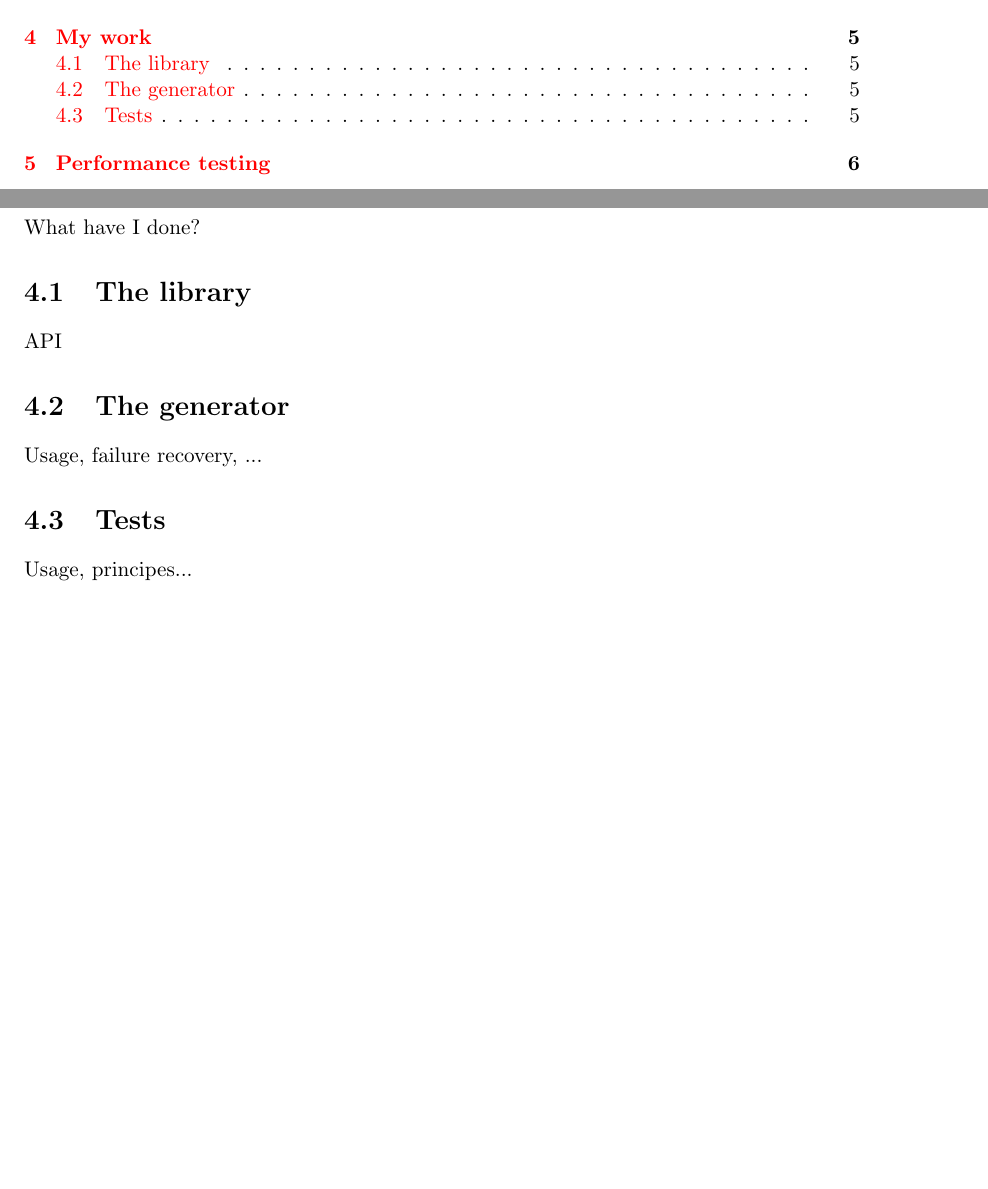
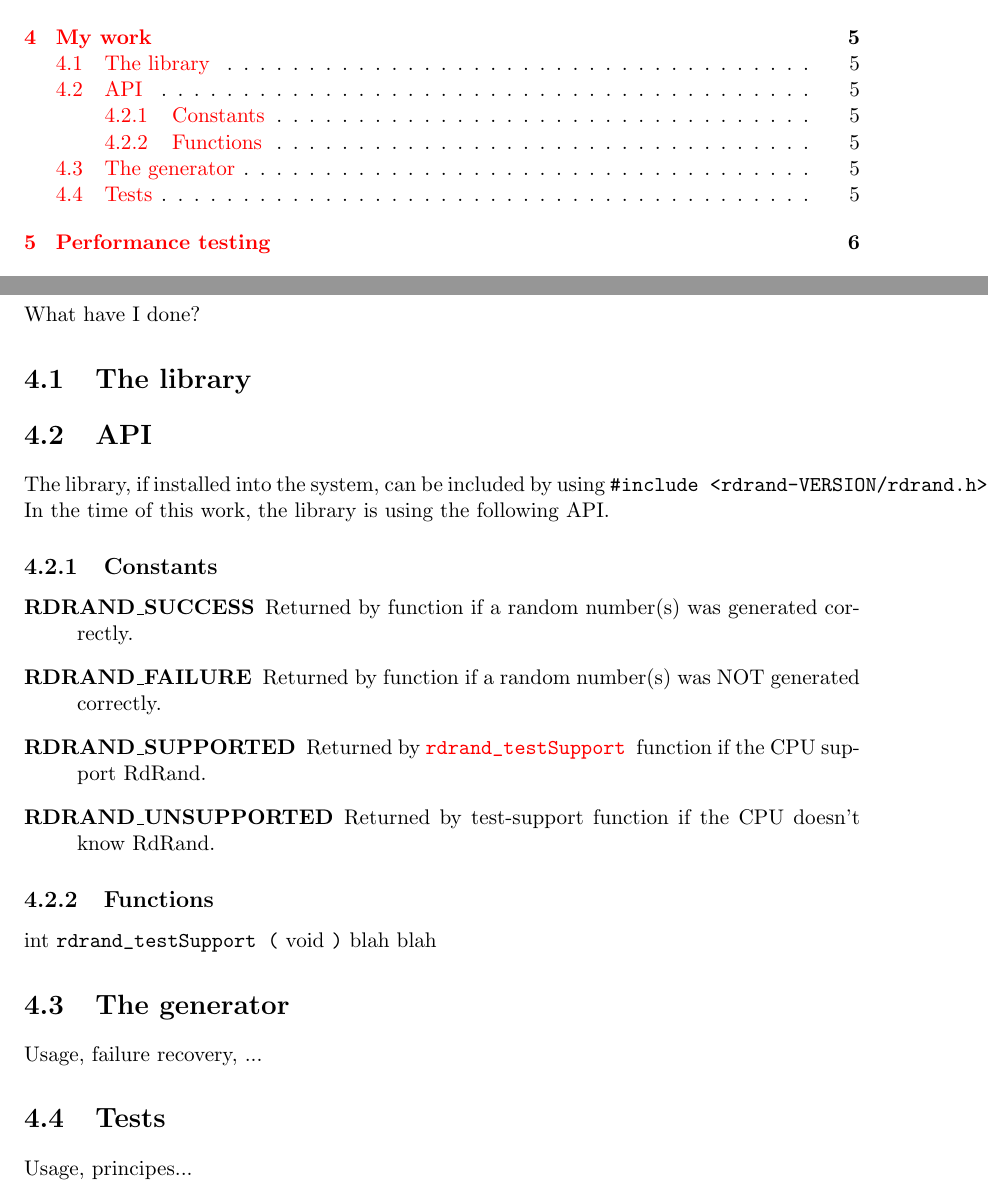
Before and after one commit to BroukPytlik/RdRand-tex, a LaTeX thesis (rdrand.tex, which reads content.tex): two parts of pages 5 and 9 of 13, joined at a grey line, cut so that both start at the same text, the shorter picture padded with empty space. Compiled offline with pdfLaTeX; the source files are stored in an older character set and shown here as Unicode.

Commit message:
Added macro for function definitions and to linking to them.

```diff
--- a/content.tex
+++ b/content.tex
@@ -19,7 +19,21 @@ Informations about the instruction itself - from Intell's documentation, present
 What have I done?
 
 \section{The library}
-API
+\section{API}
+The library, if installed into the system, can be included by using {\tt \#include <rdrand-VERSION/rdrand.h>}. In the time of this work, the library is using the following API.
+
+\subsection{Constants}
+\begin{description}
+  \item[RDRAND\_SUCCESS] Returned by function if a random number(s) was generated correctly.
+  \item[RDRAND\_FAILURE] Returned by function if a random number(s) was NOT generated correctly.
+  \item[RDRAND\_SUPPORTED] Returned by \function{rdrand_testSupport} function if the CPU support RdRand.
+  \item[RDRAND\_UNSUPPORTED] Returned by test-support function if the CPU doesn't know RdRand.
+\end{description}
+
+
+\subsection{Functions}
+\FunctionDeclare{int}{rdrand_testSupport}{void}{blah blah}
+
 
 \section{The generator}
 Usage, failure recovery, ...
--- a/rdrand.tex
+++ b/rdrand.tex
@@ -101,7 +102,33 @@
 %\acknowledgment{V této sekci je možno uvést poděkování vedoucímu práce a těm, kteří poskytli odbornou pomoc
 %(externí zadavatel, konzultant, apod.).}
 
+
+% my macro for function declaration
+\newcommand{\FunctionDeclareNE}[4]{%
+  \phantomsection
+  \label{fnt:#2}
+  {#1} {\tt {#2}  (} {#3} {\tt)} {#4}
+  \endgroup}
+% because underscore is a special character and has to be escaped
+% but escaped sequences must not be in \label
+\def\FunctionDeclare{\begingroup
+\catcode`\_=12
+\FunctionDeclareNE}
+
+% my macro for linking to a function declaration
+\newcommand{\functionNE}[1]{%
+  \hyperref[fnt:#1]{\tt #1}
+  \endgroup}
+% because underscore is a special character and has to be escaped
+% but escaped sequences must not be in \label
+\def\function{\begingroup
+\catcode`\_=12
+\functionNE}
+
+
+
 \begin{document}
+
 \pagenumbering{Alph}
   % Vysazeni titulnich stran
   % ----------------------------------------------
```
Also changed, not shown: Makefile, rdrand.tex (3 more changed lines).
